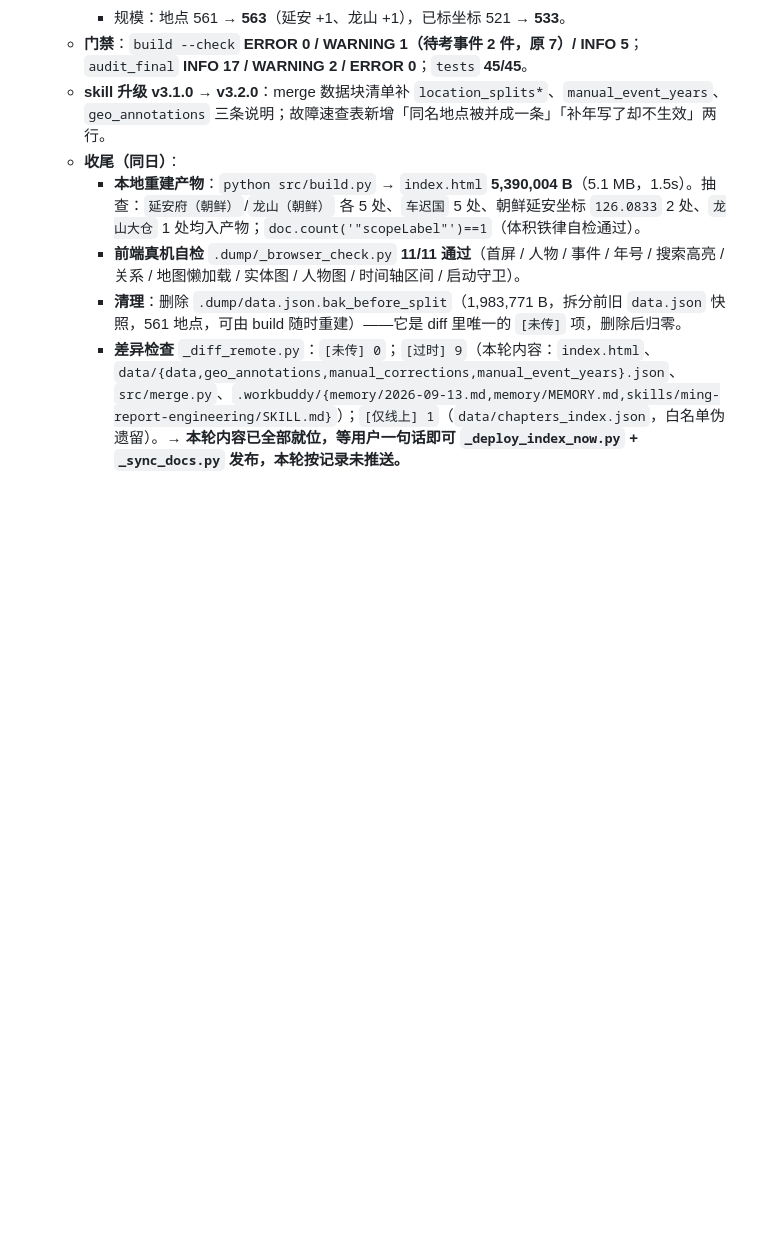
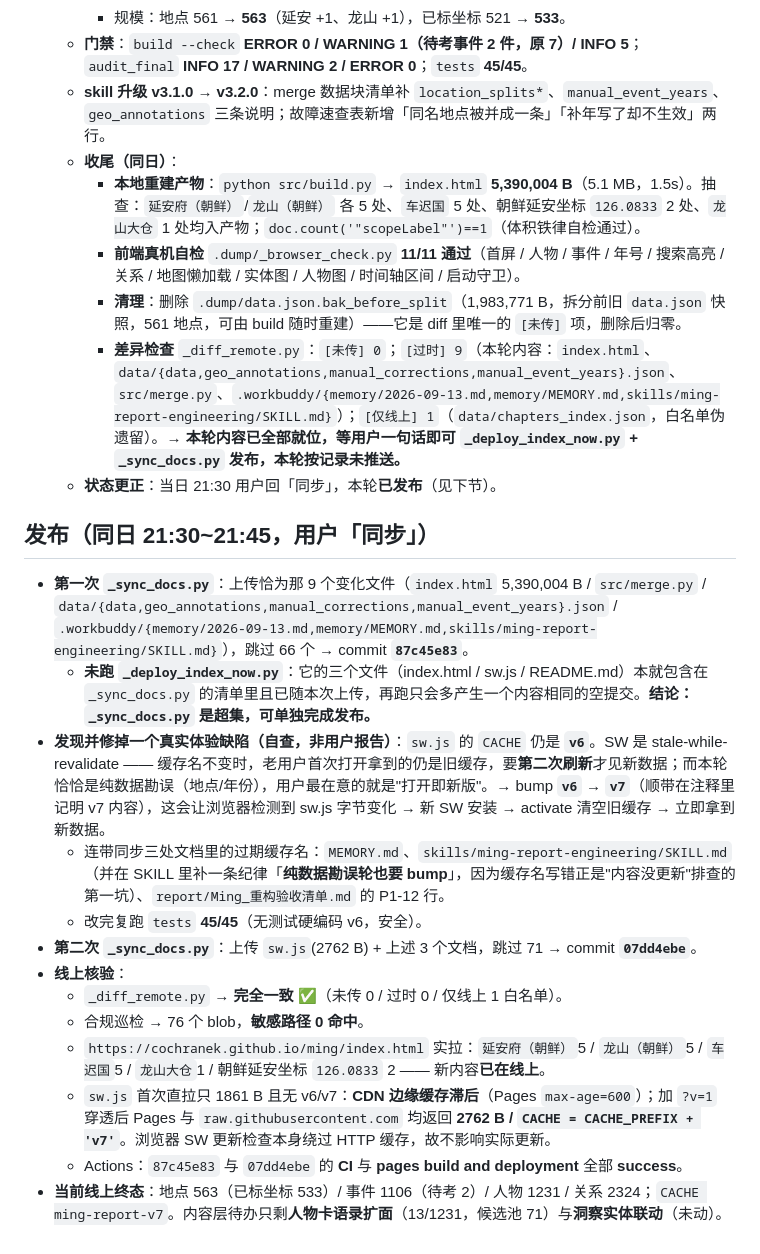
Before and after one commit to CochraneK/ming, a Markdown page: .workbuddy/memory/2026-09-13.md, the part around the change. Drawn GitHub-style; blank space fills up the shorter version.

Commit message:
记忆收口：第六轮发布记录 + 部署脚本超集/CDN 缓存两条经验

```diff
--- a/.workbuddy/memory/2026-09-13.md
+++ b/.workbuddy/memory/2026-09-13.md
@@ -124,3 +124,20 @@
     - **前端真机自检** `.dump/_browser_check.py` **11/11 通过**（首屏 / 人物 / 事件 / 年号 / 搜索高亮 / 关系 / 地图懒加载 / 实体图 / 人物图 / 时间轴区间 / 启动守卫）。
     - **清理**：删除 `.dump/data.json.bak_before_split`（1,983,771 B，拆分前旧 `data.json` 快照，561 地点，可由 build 随时重建）——它是 diff 里唯一的 `[未传]` 项，删除后归零。
     - **差异检查** `_diff_remote.py`：`[未传] 0`；`[过时] 9`（本轮内容：`index.html`、`data/{data,geo_annotations,manual_corrections,manual_event_years}.json`、`src/merge.py`、`.workbuddy/{memory/2026-09-13.md,memory/MEMORY.md,skills/ming-report-engineering/SKILL.md}`）；`[仅线上] 1`（`data/chapters_index.json`，白名单伪遗留）。**→ 本轮内容已全部就位，等用户一句话即可 `_deploy_index_now.py` + `_sync_docs.py` 发布，本轮按记录未推送。**
+  - **状态更正**：当日 21:30 用户回「同步」，本轮**已发布**（见下节）。
+
+## 发布（同日 21:30~21:45，用户「同步」）
+
+- **第一次 `_sync_docs.py`**：上传恰为那 9 个变化文件（`index.html` 5,390,004 B / `src/merge.py` / `data/{data,geo_annotations,manual_corrections,manual_event_years}.json` / `.workbuddy/{memory/2026-09-13.md,memory/MEMORY.md,skills/ming-report-engineering/SKILL.md}`），跳过 66 个 → commit **`87c45e83`**。
+  - **未跑 `_deploy_index_now.py`**：它的三个文件（index.html / sw.js / README.md）本就包含在 `_sync_docs.py` 的清单里且已随本次上传，再跑只会多产生一个内容相同的空提交。**结论：`_sync_docs.py` 是超集，可单独完成发布。**
+- **发现并修掉一个真实体验缺陷（自查，非用户报告）**：`sw.js` 的 `CACHE` 仍是 **`v6`**。SW 是 stale-while-revalidate —— 缓存名不变时，老用户首次打开拿到的仍是旧缓存，要**第二次刷新**才见新数据；而本轮恰恰是纯数据勘误（地点/年份），用户最在意的就是"打开即新版"。→ bump **`v6` → `v7`**（顺带在注释里记明 v7 内容），这会让浏览器检测到 sw.js 字节变化 → 新 SW 安装 → activate 清空旧缓存 → 立即拿到新数据。
+  - 连带同步三处文档里的过期缓存名：`MEMORY.md`、`skills/ming-report-engineering/SKILL.md`（并在 SKILL 里补一条纪律「**纯数据勘误轮也要 bump**」，因为缓存名写错正是"内容没更新"排查的第一坑）、`report/Ming_重构验收清单.md` 的 P1-12 行。
+  - 改完复跑 `tests` **45/45**（无测试硬编码 v6，安全）。
+- **第二次 `_sync_docs.py`**：上传 `sw.js`(2762 B) + 上述 3 个文档，跳过 71 → commit **`07dd4ebe`**。
+- **线上核验**：
+  - `_diff_remote.py` → **完全一致 ✅**（未传 0 / 过时 0 / 仅线上 1 白名单）。
+  - 合规巡检 → 76 个 blob，**敏感路径 0 命中**。
+  - `https://cochranek.github.io/ming/index.html` 实拉：`延安府（朝鲜）`5 / `龙山（朝鲜）`5 / `车迟国`5 / `龙山大仓`1 / 朝鲜延安坐标 `126.0833` 2 —— 新内容**已在线上**。
+  - `sw.js` 首次直拉只 1861 B 且无 v6/v7：**CDN 边缘缓存滞后**（Pages `max-age=600`）；加 `?v=1` 穿透后 Pages 与 `raw.githubusercontent.com` 均返回 **2762 B / `CACHE = CACHE_PREFIX + 'v7'`**。浏览器 SW 更新检查本身绕过 HTTP 缓存，故不影响实际更新。
+  - Actions：`87c45e83` 与 `07dd4ebe` 的 **CI** 与 **pages build and deployment** 全部 **success**。
+- **当前线上终态**：地点 563（已标坐标 533）/ 事件 1106（待考 2）/ 人物 1231 / 关系 2324；`CACHE ming-report-v7`。内容层待办只剩**人物卡语录扩面**（13/1231，候选池 71）与**洞察实体联动**（未动）。
```
Also changed, not shown: .workbuddy/memory/MEMORY.md (+2 -0 lines).
